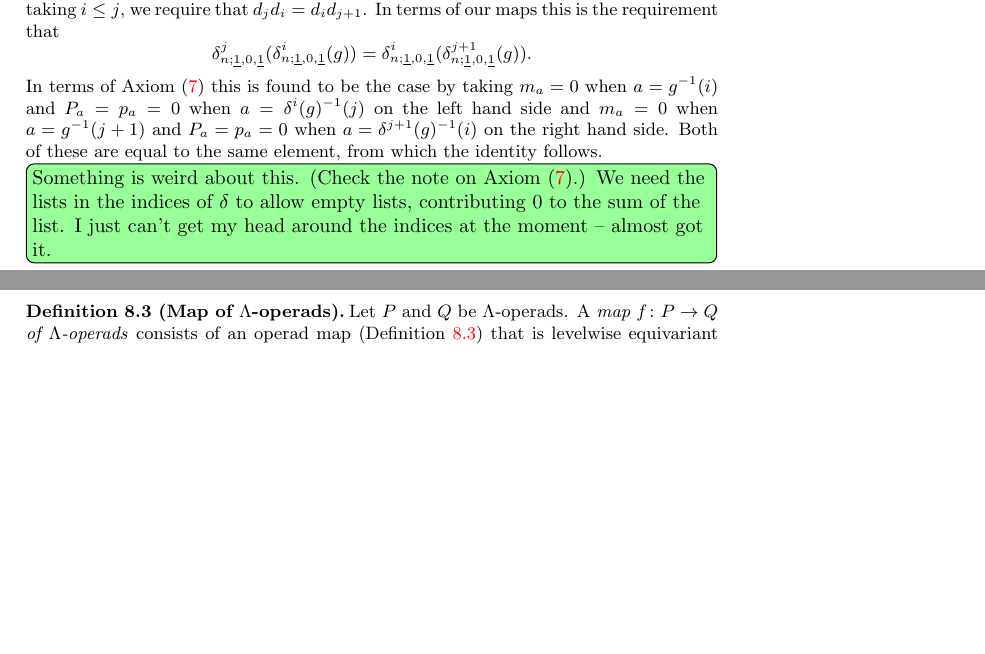
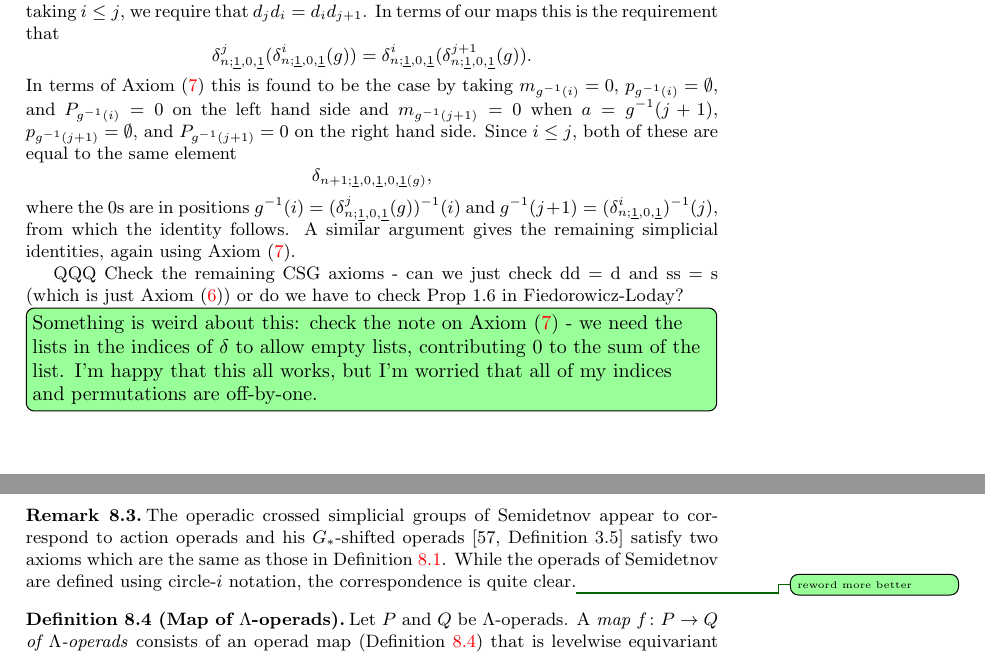
Before and after one commit to nickgurski/action_operads, a LaTeX document (paper/operads_paper-v2.tex, which reads paper/v2p1.tex, paper/v2p2.tex): two parts of pages 25 and 36 of 100, joined at a grey line, cut so that both start at the same text, the shorter picture padded with empty space. The pictures show the PDF file paper/operads_paper-v2.pdf that the author committed with the source.

Commit message:
Sleep helped
Happier with the CSG stuff now, just some checks to do. And rewriting to sound sensible.

```diff
--- a/paper/v2p1.tex
+++ b/paper/v2p1.tex
@@ -1806,9 +1806,15 @@ Checking the simplicial identities amounts to repeated use of Axiom \eqref{eq7}.
     \[
         \delta^j_{n;\underline{1},0,\underline{1}}(\delta^i_{n;\underline{1},0,\underline{1}}(g)) = \delta^i_{n;\underline{1},0,\underline{1}}(\delta^{j+1}_{n;\underline{1},0,\underline{1}}(g)).
     \]
-In terms of Axiom \eqref{eq7} this is found to be the case by taking $m_a = 0$ when $a = g^{-1}(i)$ and $P_a = p_a = 0$ when $a = \delta^i(g)^{-1}(j)$ on the left hand side and $m_a = 0$ when $a = g^{-1}(j+1)$ and $P_a = p_a = 0$ when $a = \delta^{j+1}(g)^{-1}(i)$ on the right hand side. Both of these are equal to the same element, from which the identity follows.
-\acnoteil{Something is weird about this. (Check the note on Axiom \eqref{eq7}.) We need the lists in the indices of $\delta$ to allow empty lists, contributing 0 to the sum of the list. I just can't get my head around the indices at the moment -- almost got it.}
-Zhang \cite[Section 2.4]{zhang-grp} also describes this connection with action operads in more detail, while Yoshida \cite{yoshida2018group} connects action operads with the related notion of crossed interval groups \cite{bm-crossed}. QQQ As does \cite{semidetnov}.
+In terms of Axiom \eqref{eq7} this is found to be the case by taking $m_{g^{-1}(i)}=0$, $p_{g^{-1}(i)} = \emptyset$, and $P_{g^{-1}(i)}=0$ on the left hand side and $m_{{g^{-1}(j+1)}} = 0$ when $a = g^{-1}(j+1)$, $p_{g^{-1}(j+1)} = \emptyset$, and $P_{g^{-1}(j+1)}=0$ on the right hand side. Since $i \leq j$, both of these are equal to the same element
+    \[
+        \delta_{n+1;\underline{1},0,\underline{1},0,\underline{1}(g)},
+    \]
+where the $0$s are in positions $g^{-1}(i) = (\delta_{n;\underline{1},0,\underline{1}}^j(g))^{-1}(i)$ and $g^{-1}(j+1) = (\delta_{n;\underline{1},0,\underline{1}}^{i})^{-1}(j)$, from which the identity follows. A similar argument gives the remaining simplicial identities, again using Axiom \eqref{eq7}.
+
+QQQ Check the remaining CSG axioms - can we just check dd = d and ss = s (which is just Axiom \eqref{eq6}) or do we have to check Prop 1.6 in Fiedorowicz-Loday?
+\acnoteil{Something is weird about this: check the note on Axiom \eqref{eq7} - we need the lists in the indices of $\delta$ to allow empty lists, contributing 0 to the sum of the list. I'm happy that this all works, but I'm worried that all of my indices and permutations are off-by-one.}
+Zhang \cite[Section 2.4]{zhang-grp} also describes this connection with action operads in more detail, while Yoshida \cite{yoshida2018group} connects action operads with the related notion of crossed interval groups \cite{bm-crossed}. Semidetnov's \emph{operadic} crossed simplicial groups likely correspond to action operads \cite[Definition 2.4]{semidetnov}. \acnote{Reword, erugh}
 \end{rem}
 
 \begin{rem}[(Cloning Systems)]\label[remark]{rem:cloning}
--- a/paper/v2p2.tex
+++ b/paper/v2p2.tex
@@ -73,6 +73,10 @@ Using \cref{eqn:mu-from-betadelta} from the proof of \cref{thm:charAOp}, the two
 \[
     \mu\left(p; p_1, \ldots p_n\right)  \mu\left(\tau;\tau_1, \ldots, \tau_n\right) = \mu\left(p \cdot \tau; p_{\tau(1)}\cdot \tau_{1}, \ldots,  p_{\tau(n)}\cdot \tau_{n}\right).
 \]
+\end{rem}
+
+\begin{rem}\label{oscg}
+The operadic crossed simplicial groups of Semidetnov appear to correspond to action operads and his $G_\ast$-shifted operads \cite[Definition 3.5]{semidetnov} satisfy two axioms which are the same as those in \Cref{Defi:lamop}. While the operads of Semidetnov are defined using circle-$i$ notation, the correspondence is quite clear.\acnote{reword more better}
 \end{rem}
 
 
```
Also changed, not shown: paper/operads_paper-v2.bbl, paper/operads_paper-v2.pdf, 1 other file.
